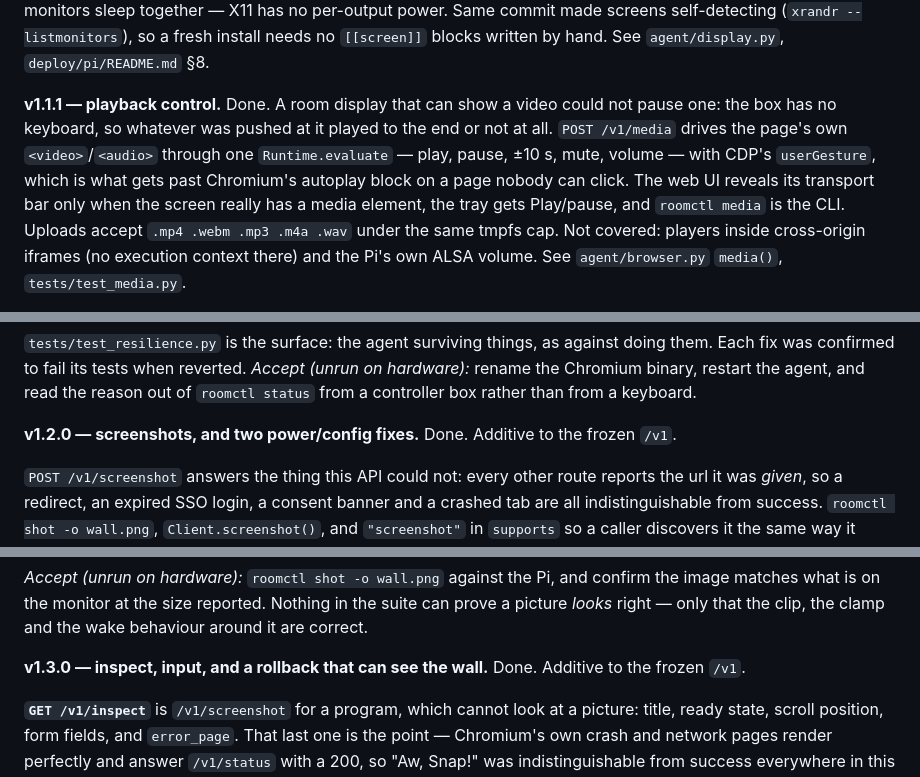
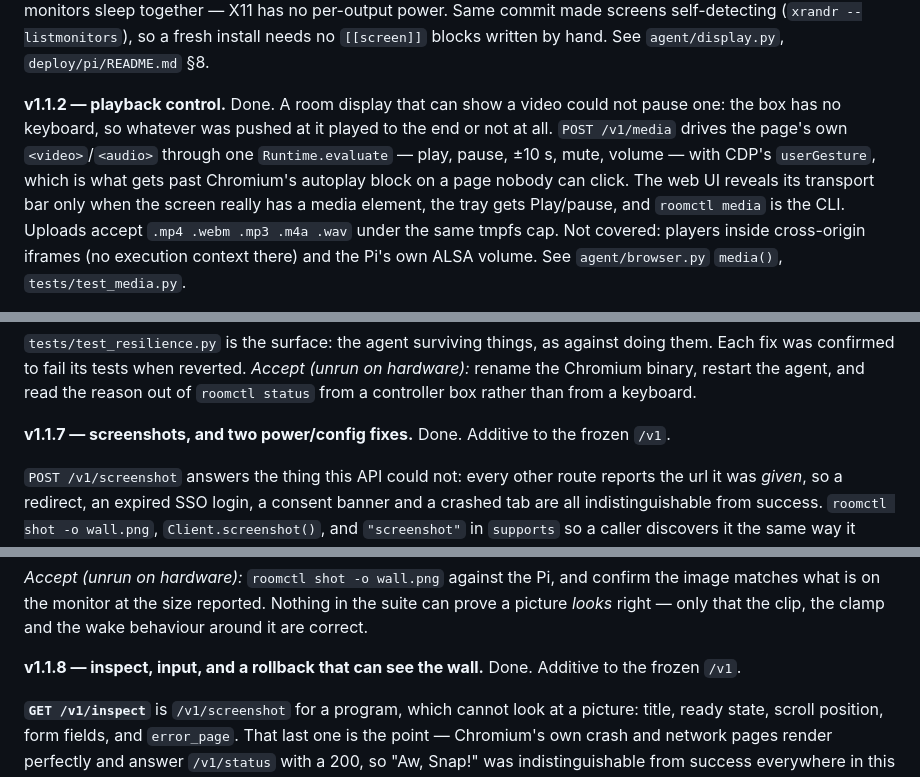
Before and after one commit to Kramav/CrossDrop, a Markdown page: PLAN.md, 3 parts joined by grey strips. Rendered like a GitHub page.

```diff
--- a/PLAN.md
+++ b/PLAN.md
@@ -191,5 +191,5 @@ Published by FastAPI at `/docs` + `/openapi.json`. **v1 semantics frozen** once
 
 **v1.0.1 — agent-owned display power.** Done. The Pi has no keyboard, so anything that blanks the screen and wakes only on *input* can only be cured by unplugging the box. The agent claims DPMS at startup (timeouts zeroed, DPMS kept enabled) and drives power itself: idle on its home page → off after 10 min, showing a site → off after 2 h without a request, and **any `/v1` call wakes it**. `POST /v1/display` and a UI button cover leaving the room. Both monitors sleep together — X11 has no per-output power. Same commit made screens self-detecting (`xrandr --listmonitors`), so a fresh install needs no `[[screen]]` blocks written by hand. See `agent/display.py`, `deploy/pi/README.md` §8.
 
-**v1.1.1 — playback control.** Done. A room display that can show a video could not pause one: the box has no keyboard, so whatever was pushed at it played to the end or not at all. `POST /v1/media` drives the page's own `<video>`/`<audio>` through one `Runtime.evaluate` — play, pause, ±10 s, mute, volume — with CDP's `userGesture`, which is what gets past Chromium's autoplay block on a page nobody can click. The web UI reveals its transport bar only when the screen really has a media element, the tray gets Play/pause, and `roomctl media` is the CLI. Uploads accept `.mp4 .webm .mp3 .m4a .wav` under the same tmpfs cap. Not covered: players inside cross-origin iframes (no execution context there) and the Pi's own ALSA volume. See `agent/browser.py` `media()`, `tests/test_media.py`.
+**v1.1.2 — playback control.** Done. A room display that can show a video could not pause one: the box has no keyboard, so whatever was pushed at it played to the end or not at all. `POST /v1/media` drives the page's own `<video>`/`<audio>` through one `Runtime.evaluate` — play, pause, ±10 s, mute, volume — with CDP's `userGesture`, which is what gets past Chromium's autoplay block on a page nobody can click. The web UI reveals its transport bar only when the screen really has a media element, the tray gets Play/pause, and `roomctl media` is the CLI. Uploads accept `.mp4 .webm .mp3 .m4a .wav` under the same tmpfs cap. Not covered: players inside cross-origin iframes (no execution context there) and the Pi's own ALSA volume. See `agent/browser.py` `media()`, `tests/test_media.py`.
 
@@ -201,7 +201,7 @@ Published by FastAPI at `/docs` + `/openapi.json`. **v1 semantics frozen** once
 
 `tests/test_resilience.py` is the surface: the agent surviving things, as against doing them. Each fix was confirmed to fail its tests when reverted. *Accept (unrun on hardware):* rename the Chromium binary, restart the agent, and read the reason out of `roomctl status` from a controller box rather than from a keyboard.
 
-**v1.2.0 — screenshots, and two power/config fixes.** Done. Additive to the frozen `/v1`.
+**v1.1.7 — screenshots, and two power/config fixes.** Done. Additive to the frozen `/v1`.
 
 `POST /v1/screenshot` answers the thing this API could not: every other route reports the url it was *given*, so a redirect, an expired SSO login, a consent banner and a crashed tab are all indistinguishable from success. `roomctl shot -o wall.png`, `Client.screenshot()`, and `"screenshot"` in `supports` so a caller discovers it the same way it discovers everything else.
 
@@ -228,7 +228,7 @@ Three checks keep the boundary from eroding by accident, since none of it is enf
 
 *Accept (unrun on hardware):* `roomctl shot -o wall.png` against the Pi, and confirm the image matches what is on the monitor at the size reported. Nothing in the suite can prove a picture *looks* right — only that the clip, the clamp and the wake behaviour around it are correct.
 
-**v1.3.0 — inspect, input, and a rollback that can see the wall.** Done. Additive to the frozen `/v1`.
+**v1.1.8 — inspect, input, and a rollback that can see the wall.** Done. Additive to the frozen `/v1`.
 
 **`GET /v1/inspect`** is `/v1/screenshot` for a program, which cannot look at a picture: title, ready state, scroll position, form fields, and `error_page`. That last one is the point — Chromium's own crash and network pages render perfectly and answer `/v1/status` with a 200, so "Aw, Snap!" was indistinguishable from success everywhere in this API. It reports no field **values**: naming a password box is how a caller knows where to type, and handing back what is in it would turn a diagnostic into a credential leak.
 
```
Also changed, not shown: other parts of PLAN.md (+3 -3 lines).
